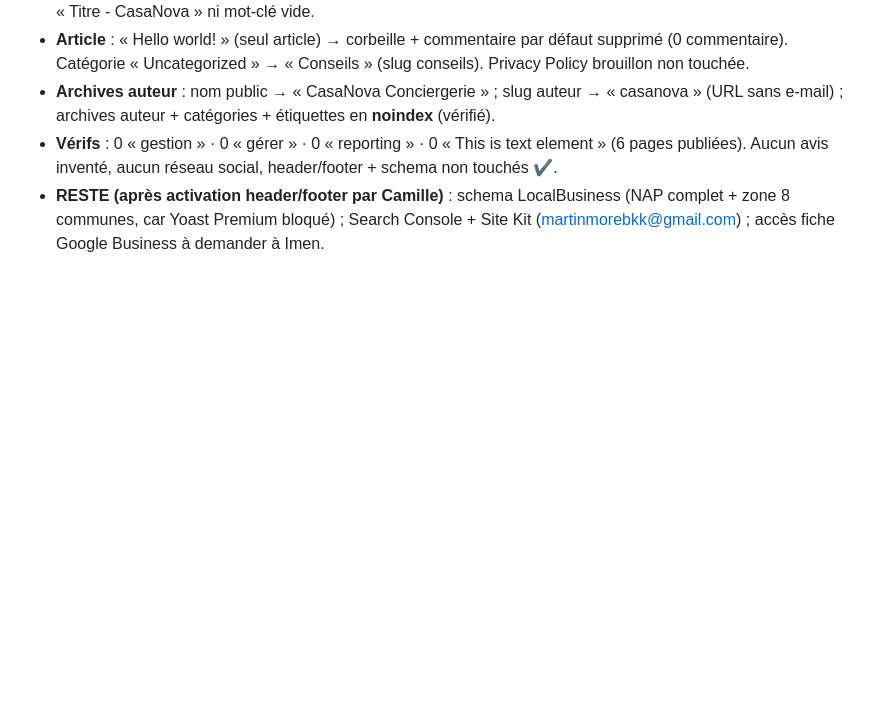
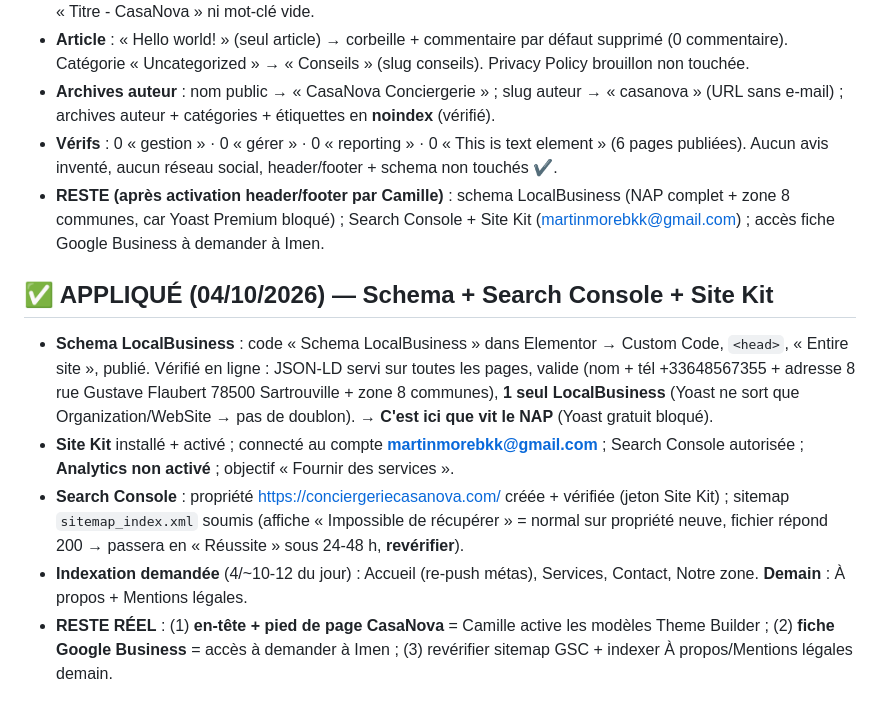
Before and after one commit to xSARRASx/site-seb-, a Markdown page: docs/casanova-audit.md, the part around the change. Rendered like a GitHub page; blank space fills up the shorter version.

Commit message:
CasaNova: schema LocalBusiness + Search Console + Site Kit appliques

```diff
--- a/docs/casanova-audit.md
+++ b/docs/casanova-audit.md
@@ -126,3 +126,10 @@ NE touche PAS au schema LocalBusiness (JSON-LD) ni à l'en-tête/pied de page po
 - **Archives auteur** : nom public → « CasaNova Conciergerie » ; slug auteur → « casanova » (URL sans e-mail) ; archives auteur + catégories + étiquettes en **noindex** (vérifié).
 - **Vérifs** : 0 « gestion » · 0 « gérer » · 0 « reporting » · 0 « This is text element » (6 pages publiées). Aucun avis inventé, aucun réseau social, header/footer + schema non touchés ✔.
 - **RESTE (après activation header/footer par Camille)** : schema LocalBusiness (NAP complet + zone 8 communes, car Yoast Premium bloqué) ; Search Console + Site Kit (martinmorebkk@gmail.com) ; accès fiche Google Business à demander à Imen.
+
+## ✅ APPLIQUÉ (04/10/2026) — Schema + Search Console + Site Kit
+- **Schema LocalBusiness** : code « Schema LocalBusiness » dans Elementor → Custom Code, `<head>`, « Entire site », publié. Vérifié en ligne : JSON-LD servi sur toutes les pages, valide (nom + tél +33648567355 + adresse 8 rue Gustave Flaubert 78500 Sartrouville + zone 8 communes), **1 seul LocalBusiness** (Yoast ne sort que Organization/WebSite → pas de doublon). → **C'est ici que vit le NAP** (Yoast gratuit bloqué).
+- **Site Kit** installé + activé ; connecté au compte **martinmorebkk@gmail.com** ; Search Console autorisée ; **Analytics non activé** ; objectif « Fournir des services ».
+- **Search Console** : propriété https://conciergeriecasanova.com/ créée + vérifiée (jeton Site Kit) ; sitemap `sitemap_index.xml` soumis (affiche « Impossible de récupérer » = normal sur propriété neuve, fichier répond 200 → passera en « Réussite » sous 24-48 h, **revérifier**).
+- **Indexation demandée** (4/~10-12 du jour) : Accueil (re-push métas), Services, Contact, Notre zone. **Demain** : À propos + Mentions légales.
+- **RESTE RÉEL** : (1) **en-tête + pied de page CasaNova** = Camille active les modèles Theme Builder ; (2) **fiche Google Business** = accès à demander à Imen ; (3) revérifier sitemap GSC + indexer À propos/Mentions légales demain.
```
